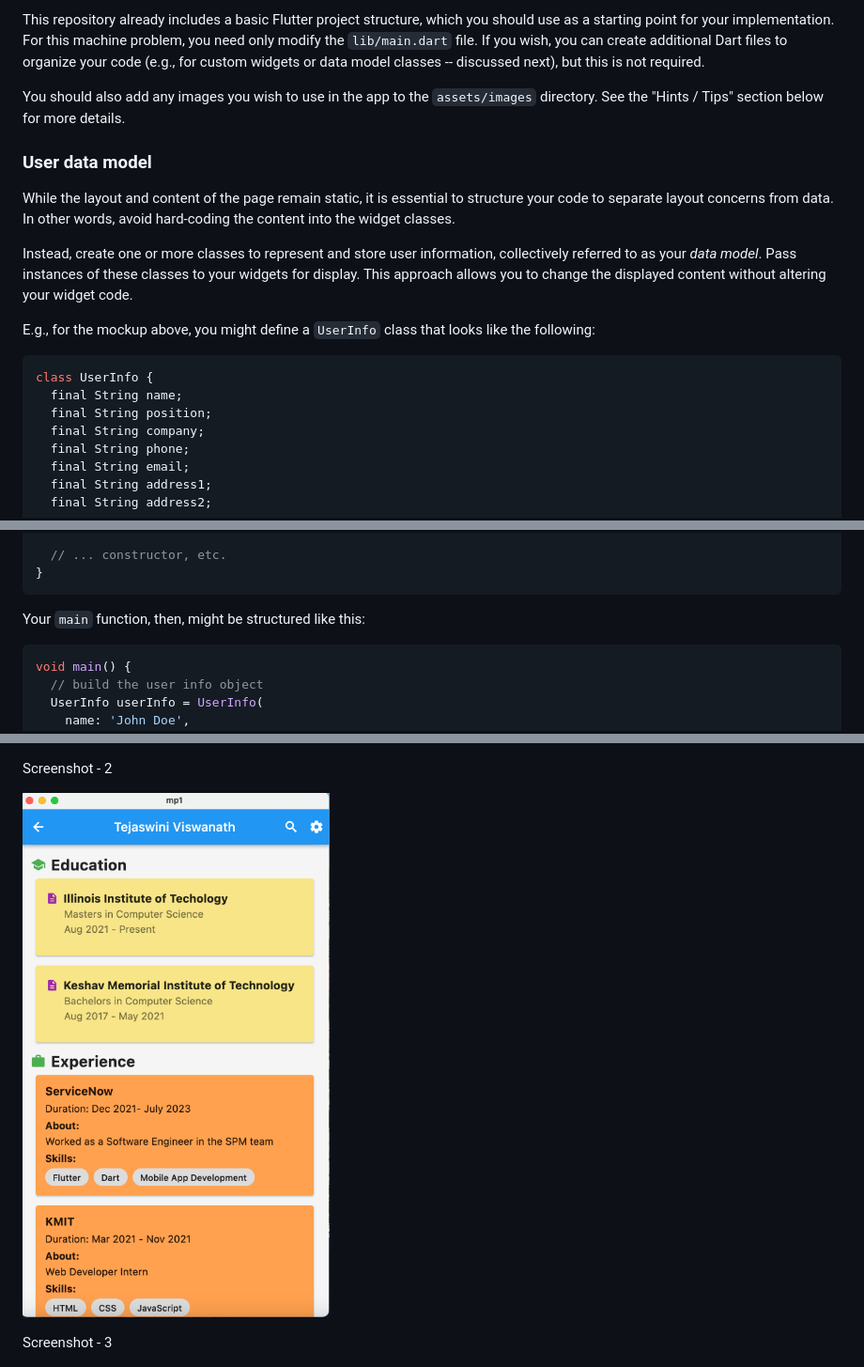
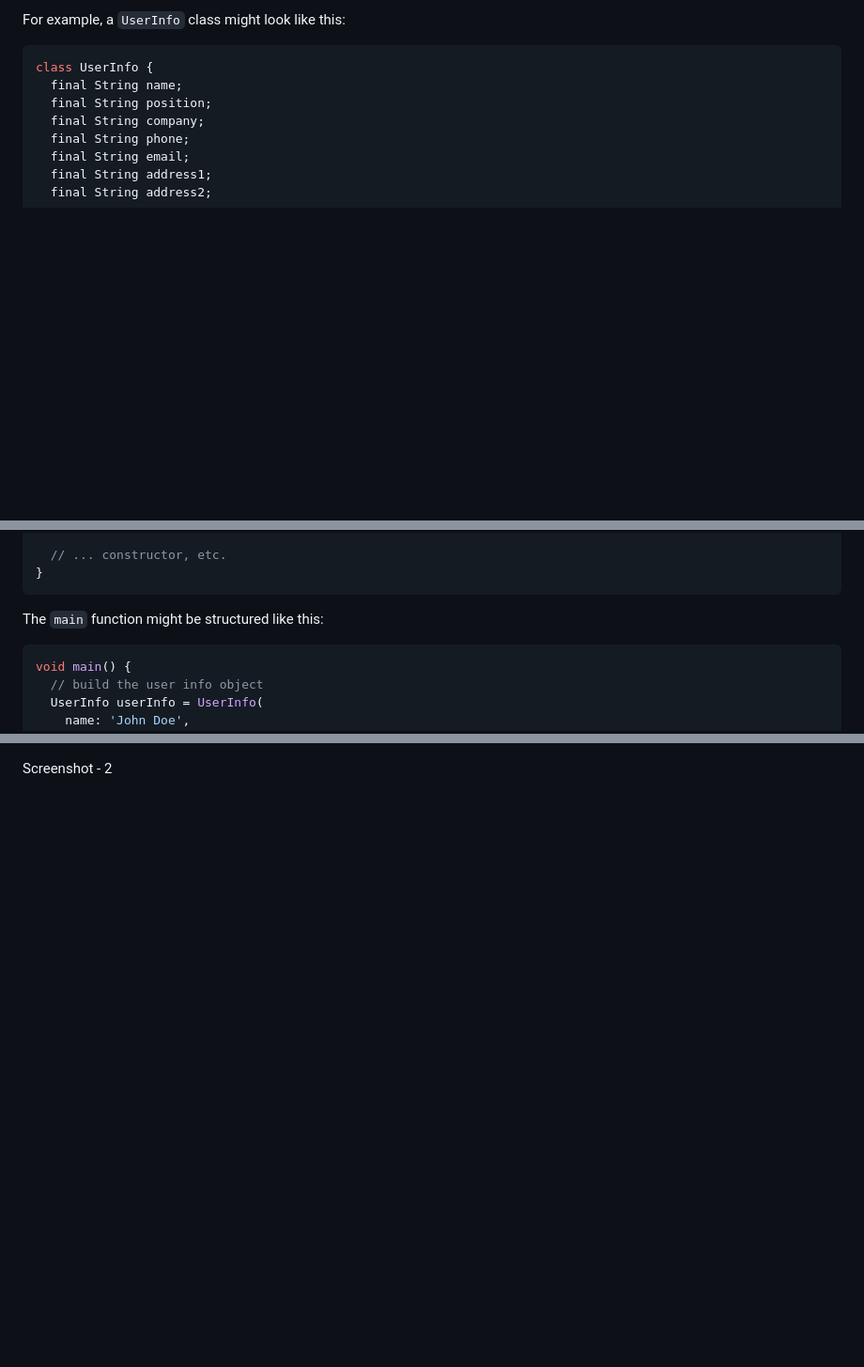
Before and after one commit to tejaswini-v5/Profile-Page, a Markdown page: README.md, 3 parts joined by grey strips. Shown: that part at 94% size. Drawn GitHub-style; blank space fills up the shorter version.

````diff
--- a/README.md
+++ b/README.md
@@ -34,15 +26,5 @@ Here's a version with blue lines to indicate rows/columns/grids present in the l
 
-This repository already includes a basic Flutter project structure, which you should use as a starting point for your implementation. For this machine problem, you need only modify the `lib/main.dart` file. If you wish, you can create additional Dart files to organize your code (e.g., for custom widgets or data model classes -- discussed next), but this is not required.
-
-You should also add any images you wish to use in the app to the `assets/images` directory. See the "Hints / Tips" section below for more details.
-
-### User data model
-
-While the layout and content of the page remain static, it is essential to structure your code to separate layout concerns from data. In other words, avoid hard-coding the content into the widget classes.
-
-Instead, create one or more classes to represent and store user information, collectively referred to as your *data model*. Pass instances of these classes to your widgets for display. This approach allows you to change the displayed content without altering your widget code.
-
-E.g., for the mockup above, you might define a `UserInfo` class that looks like the following:
+For example, a `UserInfo` class might look like this:
 
 ```dart
 class UserInfo {
@@ -64,7 +46,7 @@ class UserInfo {
 }
 ```
 
-Your `main` function, then, might be structured like this:
+The `main` function might be structured like this:
 
 ```dart
 void main() {
@@ -163,8 +121,4 @@ Screenshot - 1
 
 Screenshot - 2
 
-![My Submission](assets/images/view_2.png)
-
-Screenshot - 3
-
 ![My Submission](assets/images/view_3.png)
````
Also changed, not shown: other parts of README.md (+18 -50 lines).
